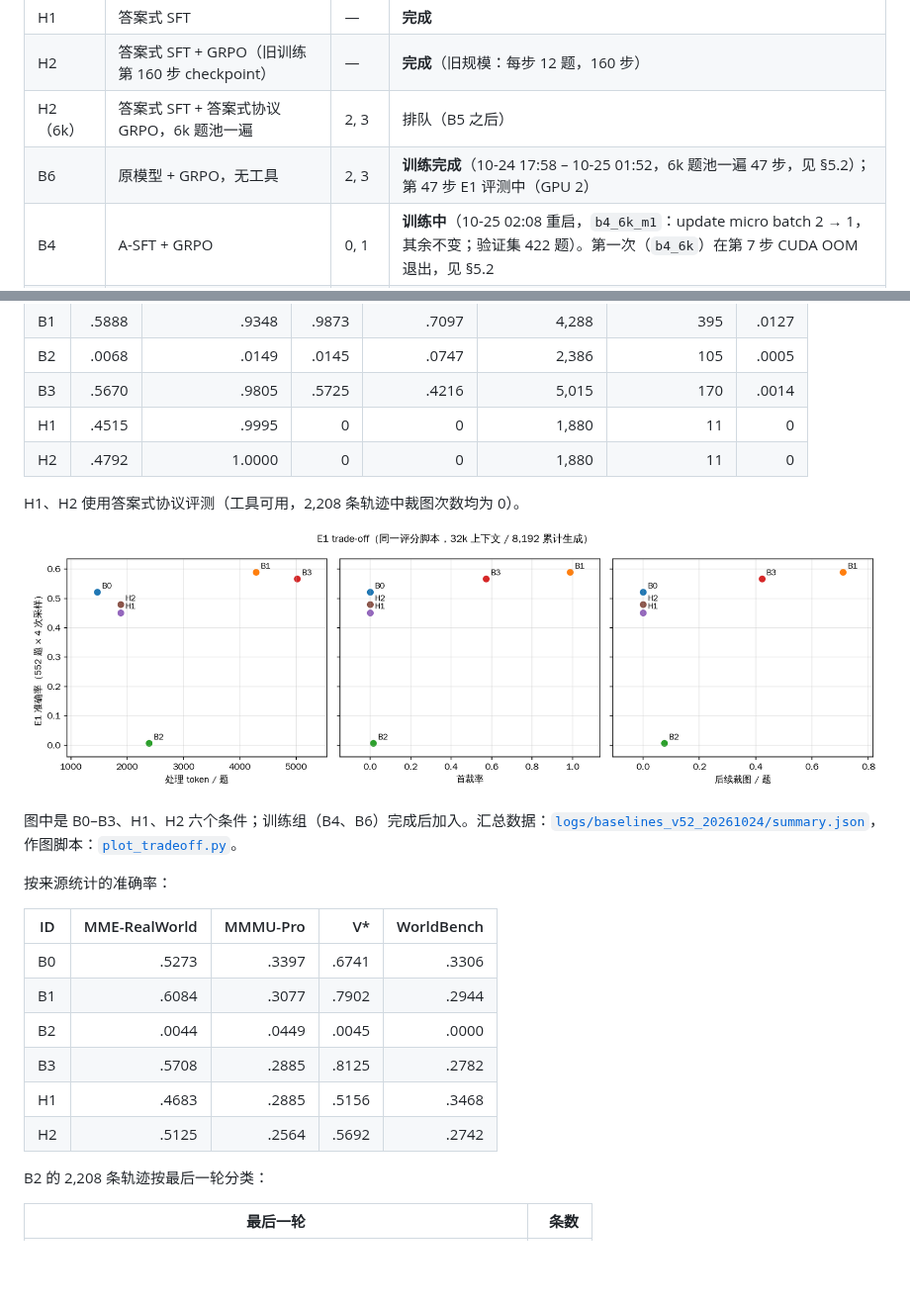
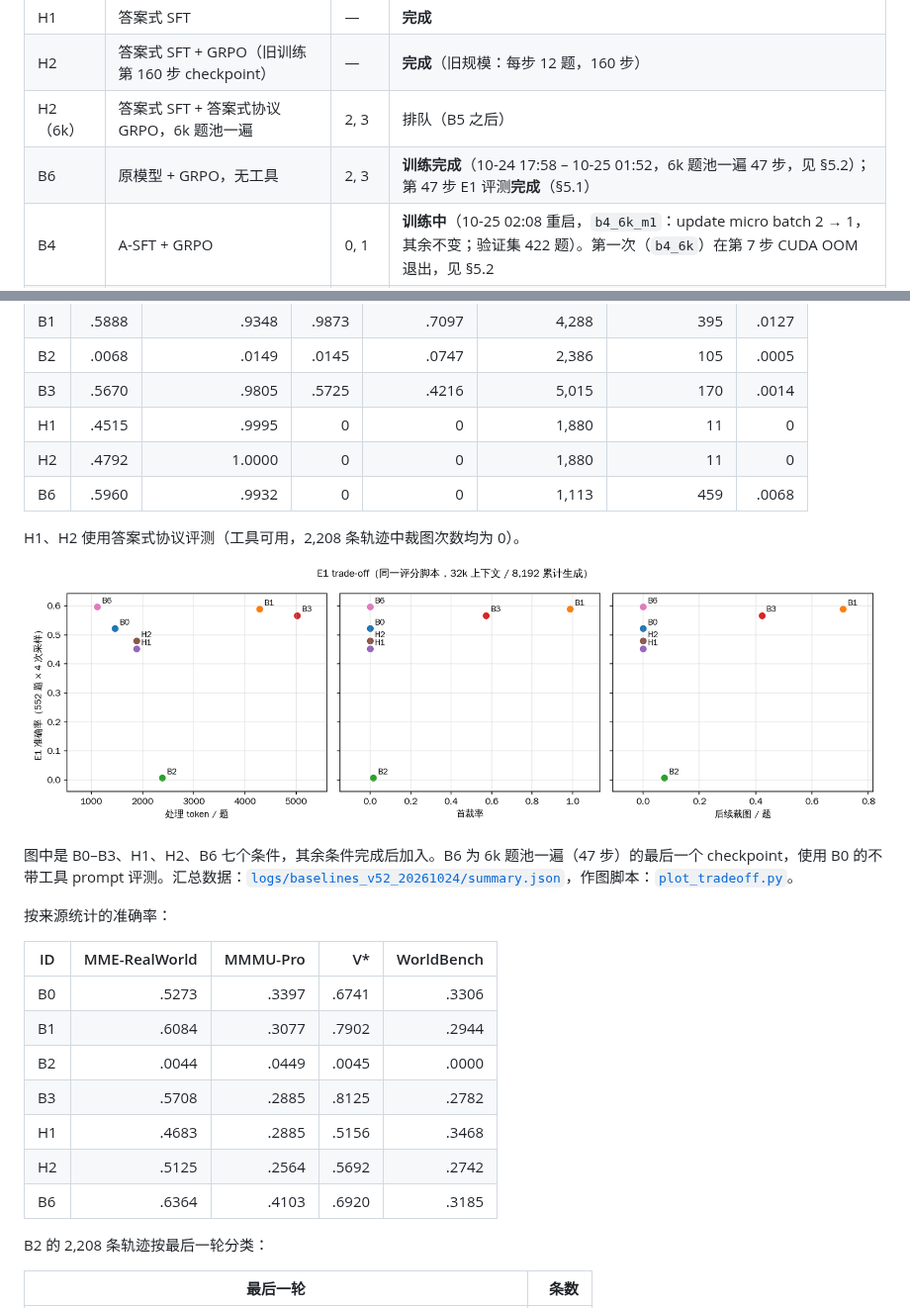
Before and after one commit to CrepuscularIRIS/vlm-caption-trajectories, a Markdown page: docs/01_overview.md, 2 parts joined by grey strips. Shown at 99% size. Rendered like a GitHub page; pictures changed too: media/baselines_v52_20261024/tradeoff_E1.png; blank space fills up the shorter version.

Commit message:
docs: B6 (6k, step 47) E1 result
Co-Authored-By: Claude Opus 5.5 (1M context) <noreply@anthropic.com>

```diff
--- a/docs/01_overview.md
+++ b/docs/01_overview.md
@@ -194,7 +194,7 @@ self.training_steps = len(train_dataloader) * config.trainer.total_epochs   # 60
 | H1 | 答案式 SFT | — | **完成** |
 | H2 | 答案式 SFT + GRPO（旧训练第 160 步 checkpoint） | — | **完成**（旧规模：每步 12 题，160 步） |
 | H2（6k） | 答案式 SFT + 答案式协议 GRPO，6k 题池一遍 | 2, 3 | 排队（B5 之后） |
-| B6 | 原模型 + GRPO，无工具 | 2, 3 | **训练完成**（10-24 17:58 – 10-25 01:52，6k 题池一遍 47 步，见 §5.2）；第 47 步 E1 评测中（GPU 2） |
+| B6 | 原模型 + GRPO，无工具 | 2, 3 | **训练完成**（10-24 17:58 – 10-25 01:52，6k 题池一遍 47 步，见 §5.2）；第 47 步 E1 评测**完成**（§5.1） |
 | B4 | A-SFT + GRPO | 0, 1 | **训练中**（10-25 02:08 重启，`b4_6k_m1`：update micro batch 2 → 1，其余不变；验证集 422 题）。第一次（`b4_6k`）在第 7 步 CUDA OOM 退出，见 §5.2 |
 | B5 | 原模型直接 GRPO（caption 协议），6k 题池一遍 | 2, 3 | 排队（X1、X2 评测之后） |
 | B7 / B8 | AdaptVision / CounterCredit（同底座适配） | — | 未开始 |
@@ -213,12 +213,13 @@ self.training_steps = len(train_dataloader) * config.trainer.total_epochs   # 60
 | B3 | .5670 | .9805 | .5725 | .4216 | 5,015 | 170 | .0014 |
 | H1 | .4515 | .9995 | 0 | 0 | 1,880 | 11 | 0 |
 | H2 | .4792 | 1.0000 | 0 | 0 | 1,880 | 11 | 0 |
+| B6 | .5960 | .9932 | 0 | 0 | 1,113 | 459 | .0068 |
 
 H1、H2 使用答案式协议评测（工具可用，2,208 条轨迹中裁图次数均为 0）。
 
 ![E1 trade-off](../media/baselines_v52_20261024/tradeoff_E1.png)
 
-图中是 B0–B3、H1、H2 六个条件；训练组（B4、B6）完成后加入。汇总数据：[`logs/baselines_v52_20261024/summary.json`](../logs/baselines_v52_20261024/summary.json)，作图脚本：[`plot_tradeoff.py`](../pipeline/eval/baselines/plot_tradeoff.py)。
+图中是 B0–B3、H1、H2、B6 七个条件，其余条件完成后加入。B6 为 6k 题池一遍（47 步）的最后一个 checkpoint，使用 B0 的不带工具 prompt 评测。汇总数据：[`logs/baselines_v52_20261024/summary.json`](../logs/baselines_v52_20261024/summary.json)，作图脚本：[`plot_tradeoff.py`](../pipeline/eval/baselines/plot_tradeoff.py)。
 
 按来源统计的准确率：
 
@@ -230,6 +231,7 @@ H1、H2 使用答案式协议评测（工具可用，2,208 条轨迹中裁图次
 | B3 | .5708 | .2885 | .8125 | .2782 |
 | H1 | .4683 | .2885 | .5156 | .3468 |
 | H2 | .5125 | .2564 | .5692 | .2742 |
+| B6 | .6364 | .4103 | .6920 | .3185 |
 
 B2 的 2,208 条轨迹按最后一轮分类：
 
```
Also changed, not shown: 1 other file.
